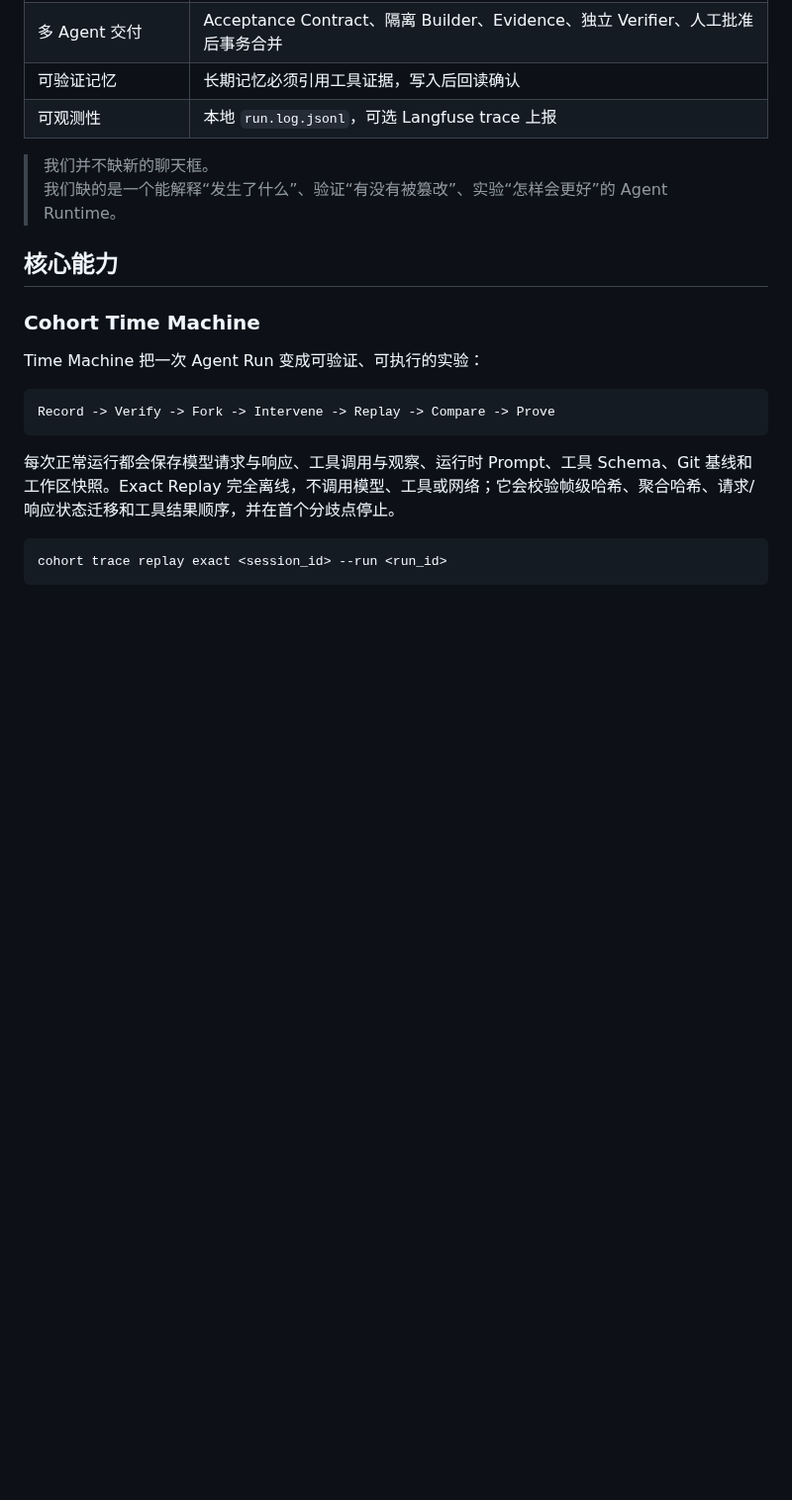
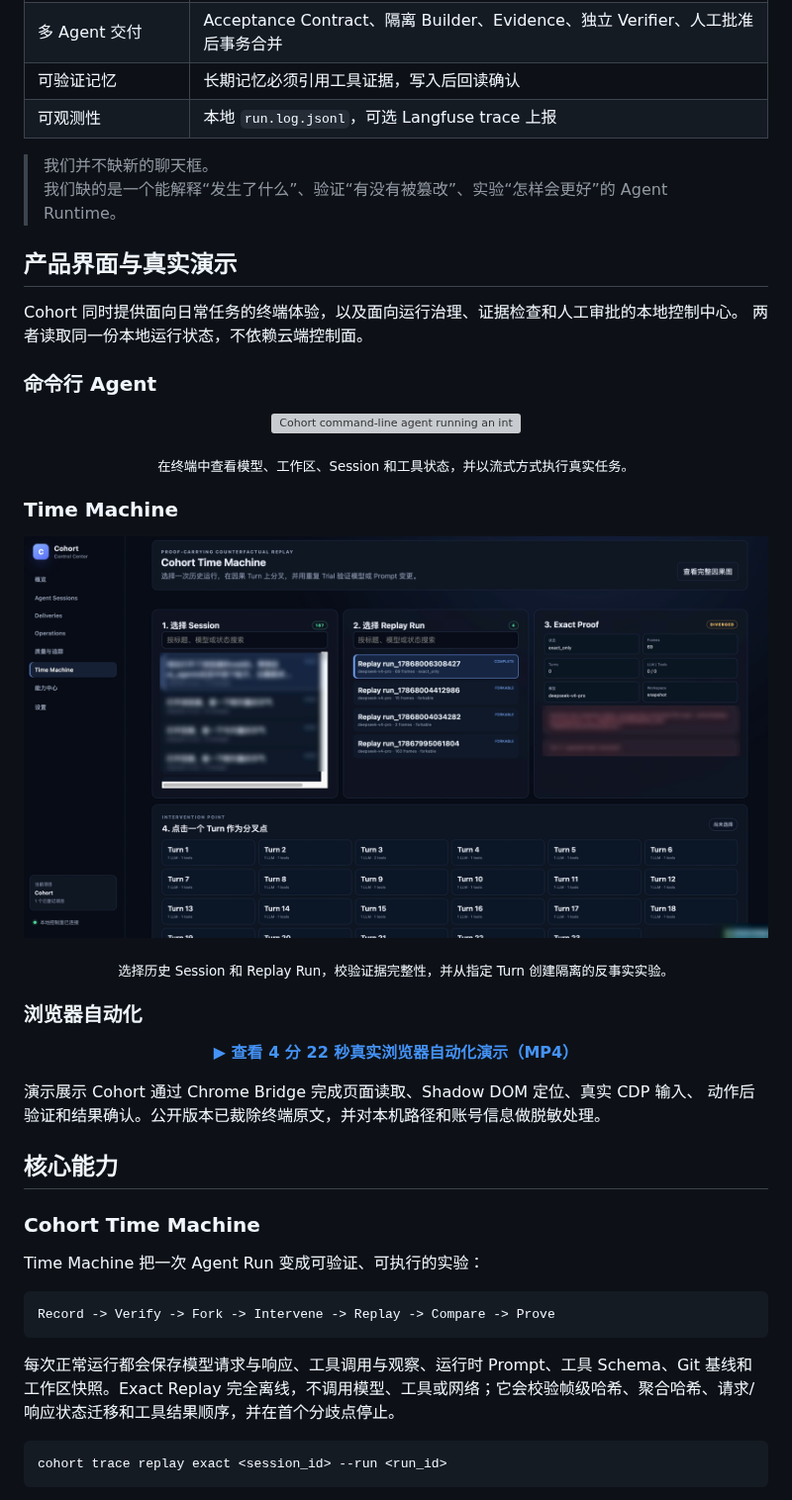
Before and after one commit to congchuanling-dot/Cohort, a Markdown page: README.md, the part around one of its changes. Shown at 99% size. Drawn GitHub-style; pictures changed too: docs/cohort_time_machine.png (added); blank space fills up the shorter version; grey boxes are pictures that could not be loaded.

Commit message:
修改readme

```diff
--- a/README.md
+++ b/README.md
@@ -117,6 +119,40 @@ cohort
 
 > 我们并不缺新的聊天框。
 > 我们缺的是一个能解释“发生了什么”、验证“有没有被篡改”、实验“怎样会更好”的 Agent Runtime。
+
+## 产品界面与真实演示
+
+Cohort 同时提供面向日常任务的终端体验，以及面向运行治理、证据检查和人工审批的本地控制中心。
+两者读取同一份本地运行状态，不依赖云端控制面。
+
+### 命令行 Agent
+
+<p align="center">
+  <img src="docs/cohort_cli.png" alt="Cohort command-line agent running an interactive task" width="860">
+</p>
+
+<p align="center">
+  <sub>在终端中查看模型、工作区、Session 和工具状态，并以流式方式执行真实任务。</sub>
+</p>
+
+### Time Machine
+
+<p align="center">
+  <img src="docs/cohort_time_machine.png" alt="Cohort Time Machine replay and intervention view" width="900">
+</p>
+
+<p align="center">
+  <sub>选择历史 Session 和 Replay Run，校验证据完整性，并从指定 Turn 创建隔离的反事实实验。</sub>
+</p>
+
+### 浏览器自动化
+
+<p align="center">
+  <a href="docs/cohort_browser_automation_demo.mp4"><strong>▶ 查看 4 分 22 秒真实浏览器自动化演示（MP4）</strong></a>
+</p>
+
+演示展示 Cohort 通过 Chrome Bridge 完成页面读取、Shadow DOM 定位、真实 CDP 输入、
+动作后验证和结果确认。公开版本已裁除终端原文，并对本机路径和账号信息做脱敏处理。
 
 ## 核心能力
 
```
Also changed, not shown: other parts of README.md (+3 -1 lines), docs/cohort_control_center.png (added), 3 other files.
